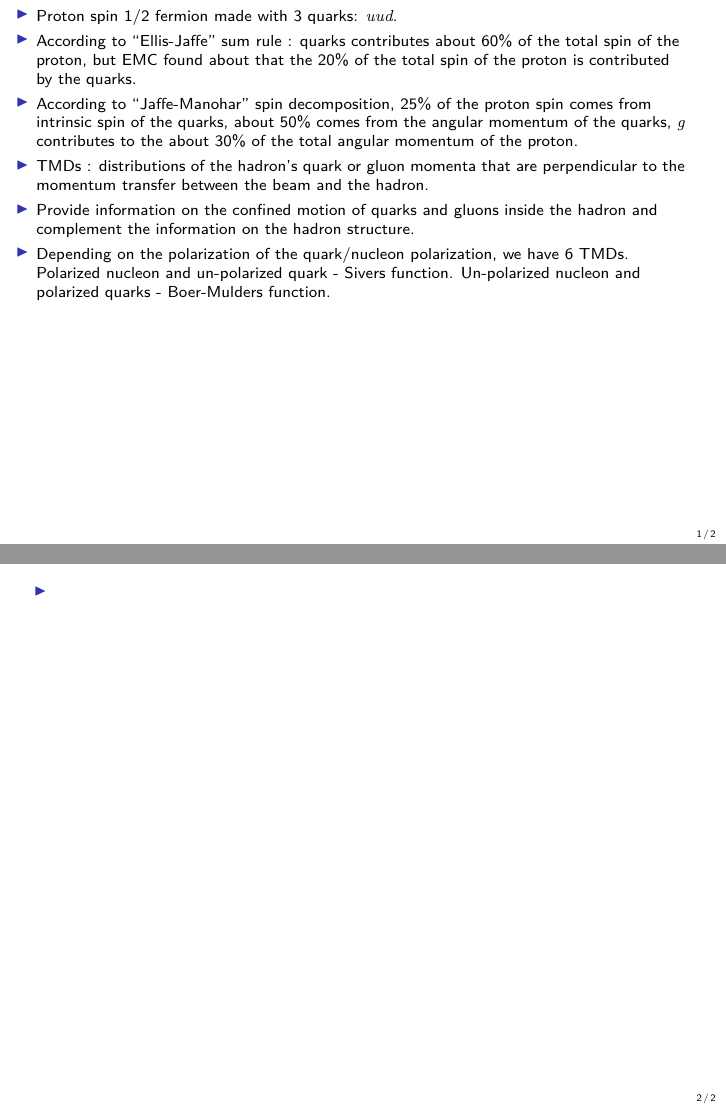
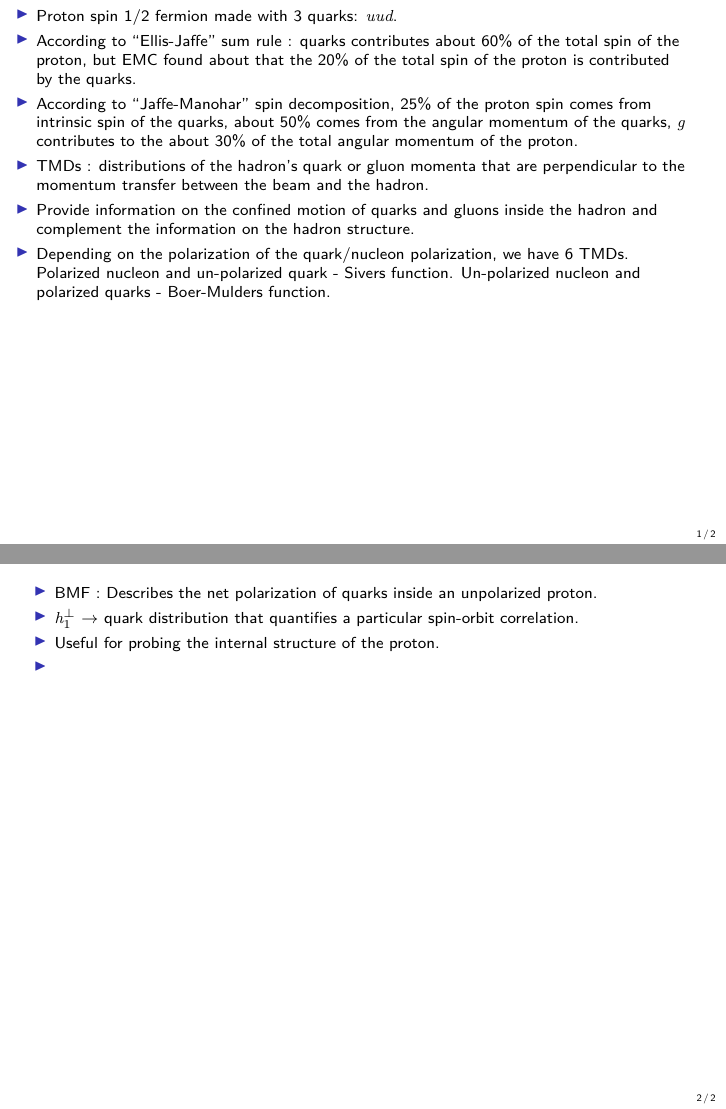
Before and after one commit to dinupa1/BMF, LaTeX slides (APS-DNP-2023/slides/APS-DNP-2023-notes.tex): pages 1 and 2 of 2, joined at a grey line. Compiled offline with XeLaTeX.

Commit message:
notes added

```diff
--- a/APS-DNP-2023/slides/APS-DNP-2023-notes.tex
+++ b/APS-DNP-2023/slides/APS-DNP-2023-notes.tex
@@ -59,6 +59,12 @@
 \begin{frame}
 \begin{List}{15.}{(0.5, 0.5)}
 
+  \item BMF : Describes the net polarization of quarks inside an unpolarized proton.
+
+  \item $h_{1}^{\perp}$ $\rightarrow$ quark distribution that quantifies a particular spin-orbit correlation.
+
+  \item Useful for probing the internal structure of the proton.
+
   \item
 
 \end{List}
```
Also changed, not shown: APS-DNP-2023/slides/APS-DNP-2023-notes.pdf.
